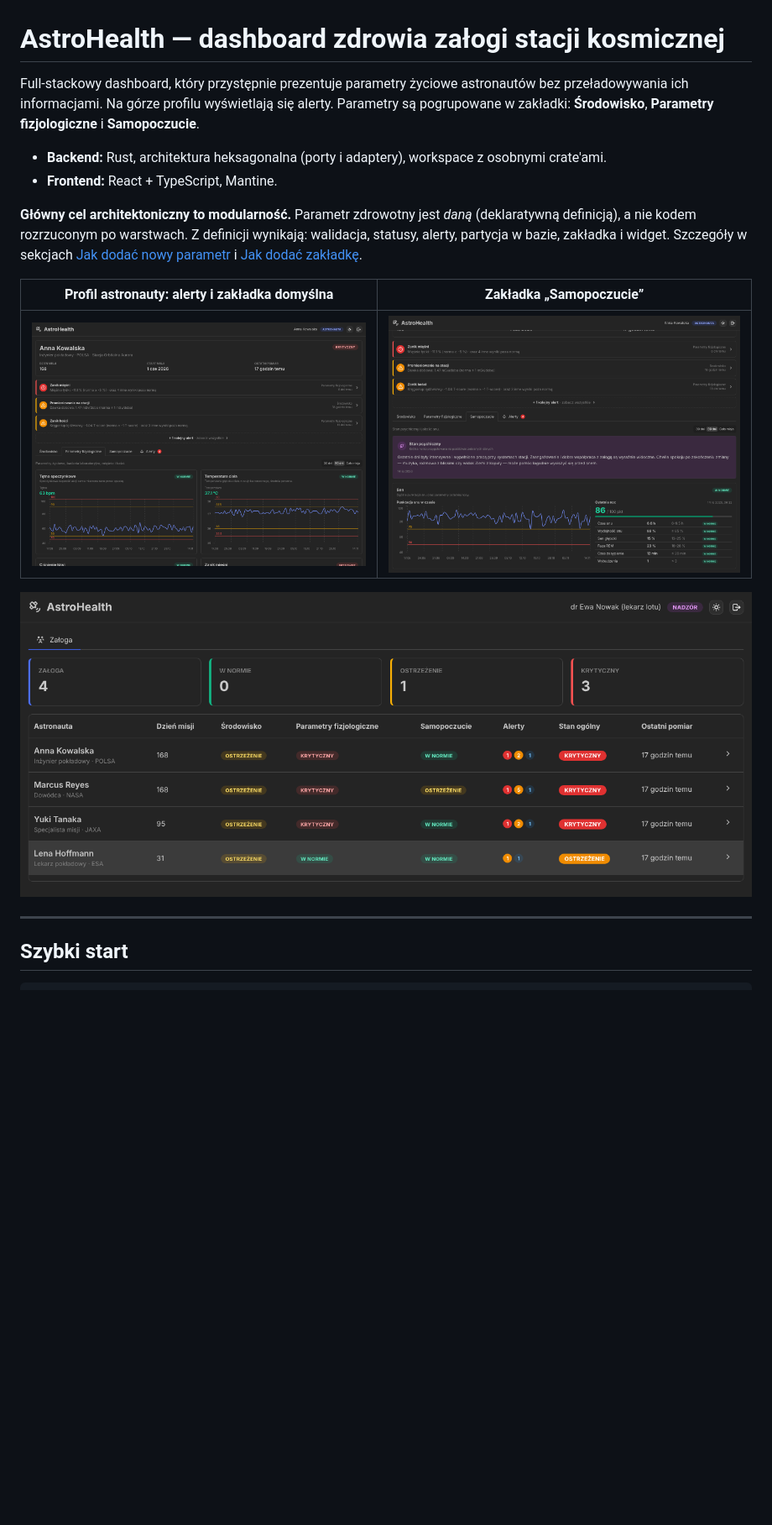
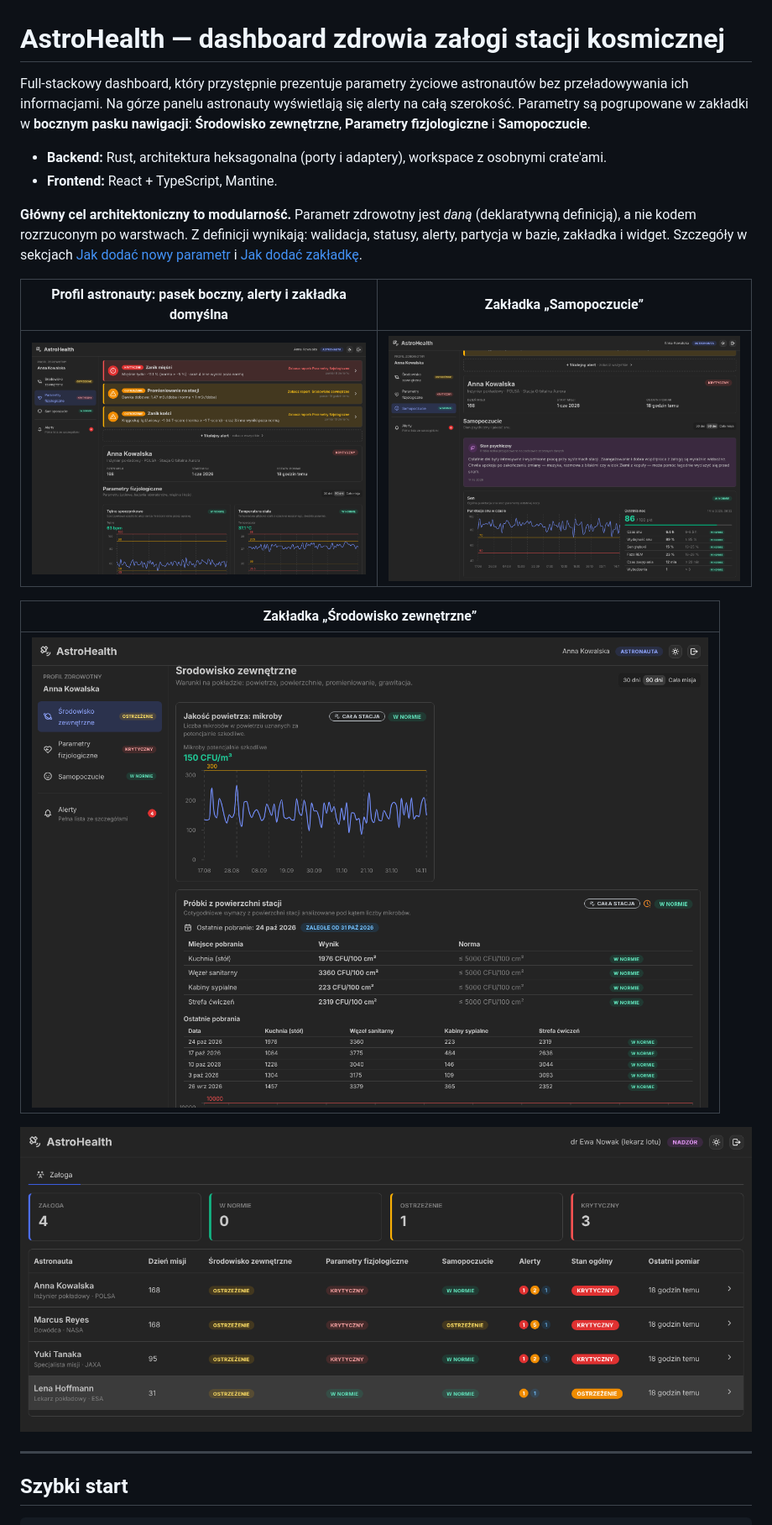
Before and after one commit to 0xsch1zo/nasa-space-app-challange, a Markdown page: README.md, the part around one of its changes. Shown at 84% size. Drawn GitHub-style; pictures changed too: docs/crew.png, docs/environment.png (added), docs/profile.png; blank space fills up the shorter version.

```diff
--- a/README.md
+++ b/README.md
@@ -1,8 +1,9 @@
 # AstroHealth — dashboard zdrowia załogi stacji kosmicznej
 
 Full-stackowy dashboard, który przystępnie prezentuje parametry życiowe astronautów bez
-przeładowywania ich informacjami. Na górze profilu wyświetlają się alerty. Parametry są
-pogrupowane w zakładki: **Środowisko**, **Parametry fizjologiczne** i **Samopoczucie**.
+przeładowywania ich informacjami. Na górze panelu astronauty wyświetlają się alerty na całą
+szerokość. Parametry są pogrupowane w zakładki w **bocznym pasku nawigacji**:
+**Środowisko zewnętrzne**, **Parametry fizjologiczne** i **Samopoczucie**.
 
 * **Backend:** Rust, architektura heksagonalna (porty i adaptery), workspace z osobnymi crate'ami.
 * **Frontend:** React + TypeScript, Mantine.
@@ -12,9 +13,13 @@ definicją), a nie kodem rozrzuconym po warstwach. Z definicji wynikają: walida
 alerty, partycja w bazie, zakładka i widget. Szczegóły w sekcjach
 [Jak dodać nowy parametr](#jak-dodać-nowy-parametr-zdrowotny) i [Jak dodać zakładkę](#jak-dodać-zakładkę).
 
-| Profil astronauty: alerty i zakładka domyślna | Zakładka „Samopoczucie” |
+| Profil astronauty: pasek boczny, alerty i zakładka domyślna | Zakładka „Samopoczucie” |
 |---|---|
 | ![profil](docs/profile.png) | ![samopoczucie](docs/wellbeing.png) |
+
+| Zakładka „Środowisko zewnętrzne” |
+|---|
+| ![środowisko](docs/environment.png) |
 
 ![załoga](docs/crew.png)
 
```
Also changed, not shown: other parts of README.md (+13 -4 lines), 10 other files.
